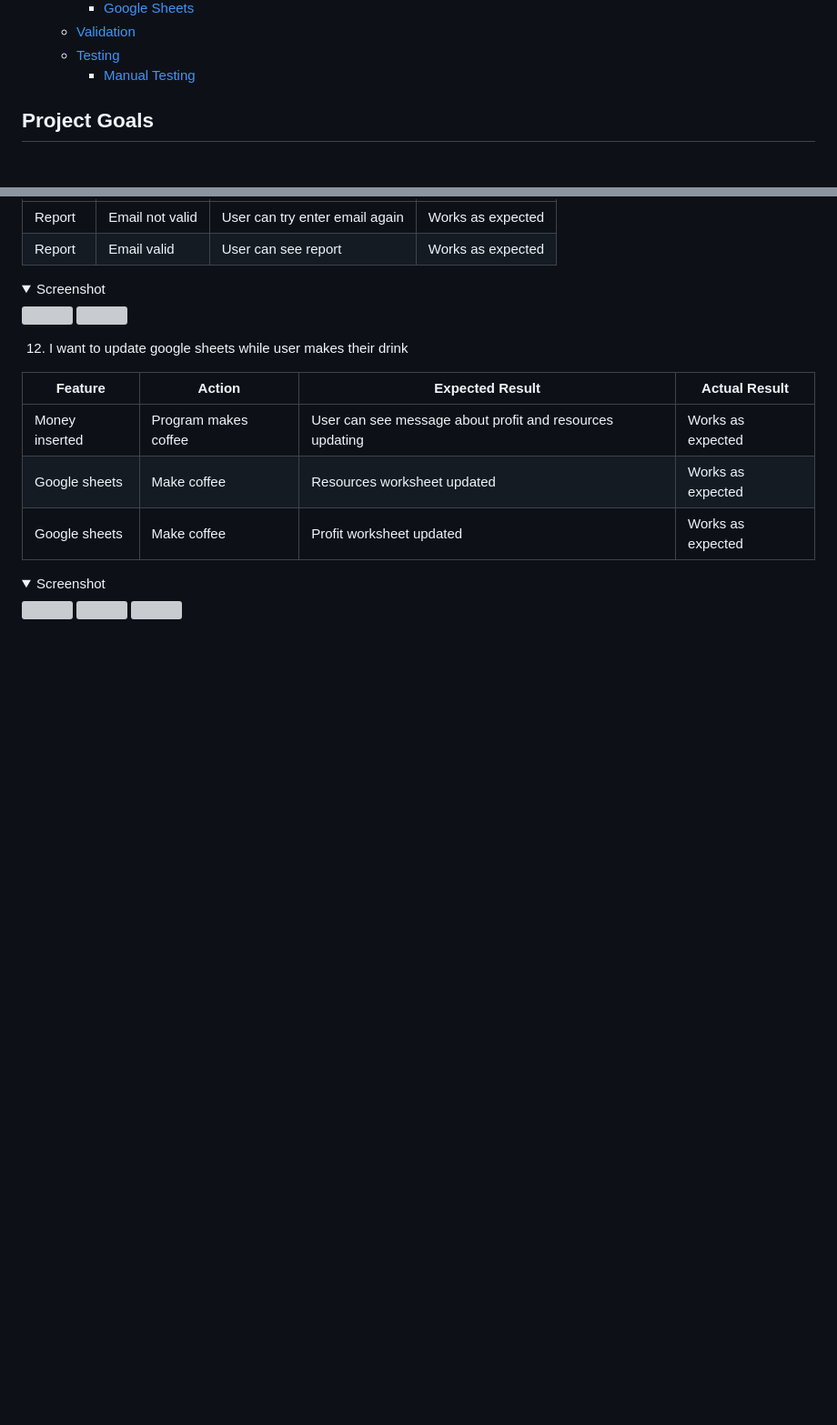
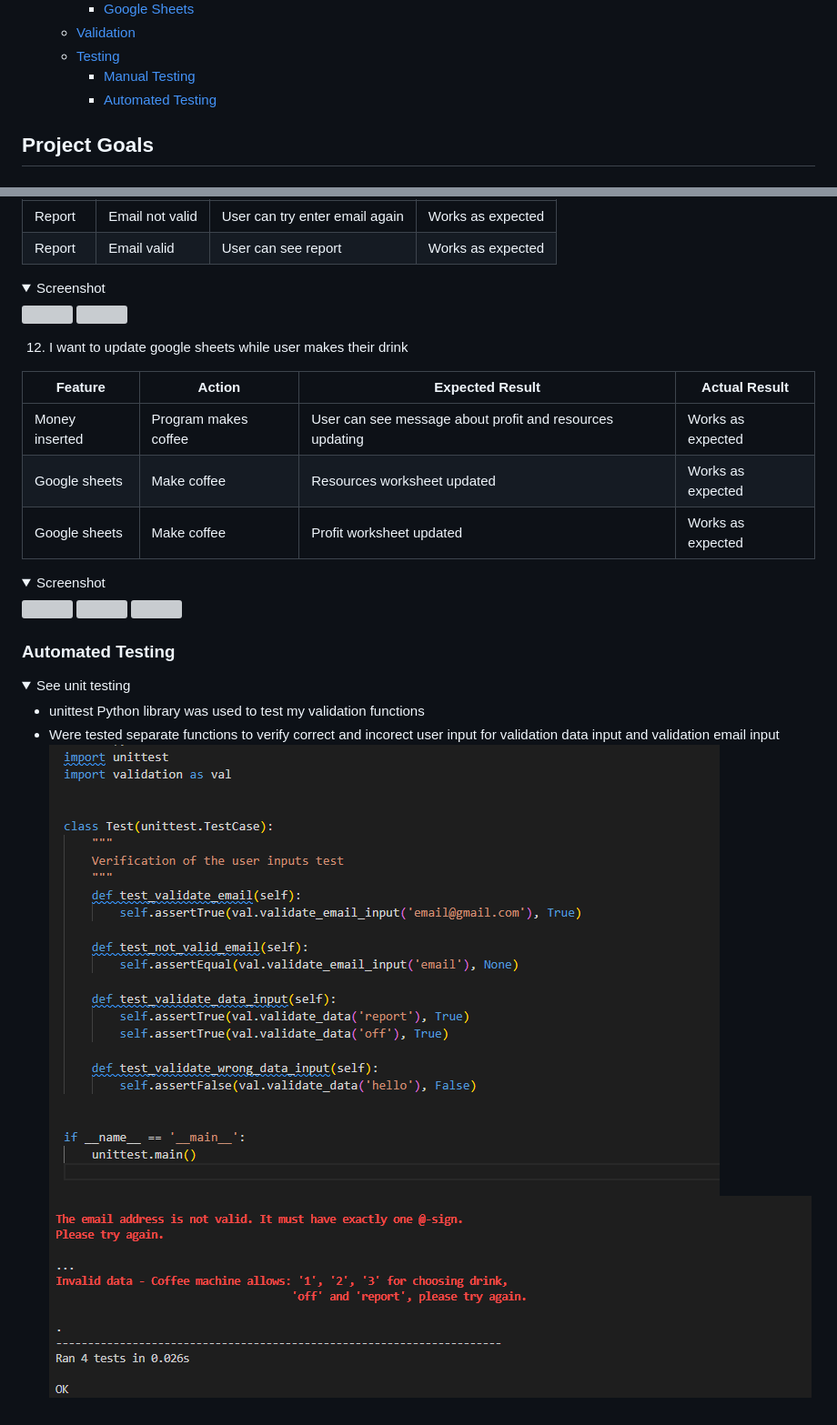
Before and after one commit to Viacheslav1510/CI_PP3_Coffee_Machine, a Markdown page: README.md, 2 parts joined by grey strips. Shown: that part at 91% size. Drawn GitHub-style; pictures changed too: docs/testing/auto_test_code.png (added), docs/testing/auto_test_result.png (added); folded sections open; blank space fills up the shorter version; grey boxes are pictures that could not be loaded.

Commit message:
Add auto test to reamde

```diff
--- a/README.md
+++ b/README.md
@@ -48,6 +48,7 @@ This is a command-line program for the Coffee Machine
   - [Validation](#validation)
   - [Testing](#testing)
     - [Manual Testing](#manual-testing)
+    - [Automated Testing](#automated-testing)
 
 
 ## Project Goals
@@ -438,3 +439,12 @@ The testing approach is as follows:
 <img src="docs/testing/story12-2.png">
 <img src="docs/testing/story12-3.png">
 </details>
+</details>
+
+### Automated Testing
+<details><summary>See unit testing</summary>
+
+- unittest Python library was used  to test my validation functions
+- Were tested separate functions to verify correct and incorect user input for validation data input and validation email input
+  <img src="docs/testing/auto_test_code.png">
+  <img src="docs/testing/auto_test_result.png">
```
